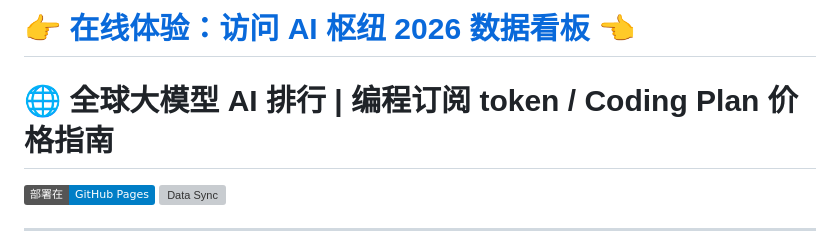
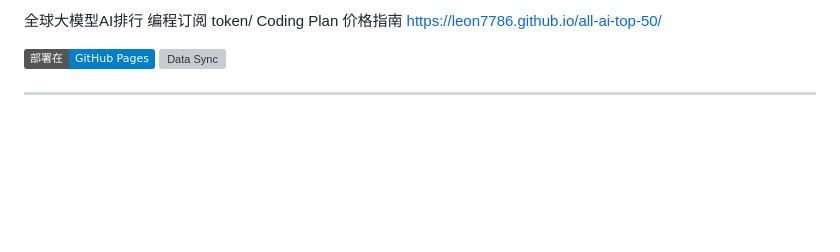
Before and after one commit to leon7786/all-ai-top-50, a Markdown page: README.md, the part around the change. GitHub-like rendering; badges without logos; blank space fills up the shorter version; grey boxes are pictures that could not be loaded.

Commit message:
docs: use exact plain text for first two lines

```diff
--- a/README.md
+++ b/README.md
@@ -1,6 +1,5 @@
-# 👉 [在线体验：访问 AI 枢纽 2026 数据看板](https://leon7786.github.io/all-ai-top-50/) 👈
-
-# 🌐 全球大模型 AI 排行 | 编程订阅 token / Coding Plan 价格指南
+全球大模型AI排行 编程订阅 token/ Coding Plan 价格指南
+https://leon7786.github.io/all-ai-top-50/
 
 [![GitHub Pages](https://img.shields.io/badge/部署在-GitHub%20Pages-blue)](https://leon7786.github.io/all-ai-top-50/)
 [![Data Sync](https://github.com/leon7786/all-ai-top-50/actions/workflows/daily-sync.yml/badge.svg)](https://github.com/leon7786/all-ai-top-50/actions/workflows/daily-sync.yml)
```
